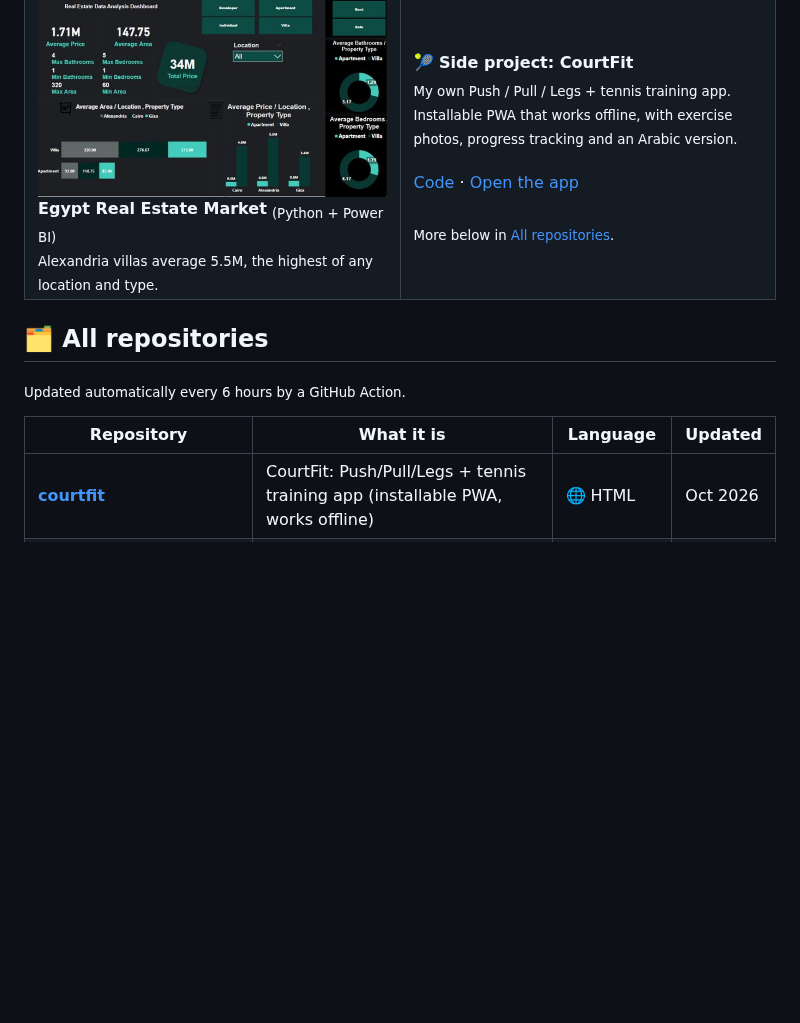
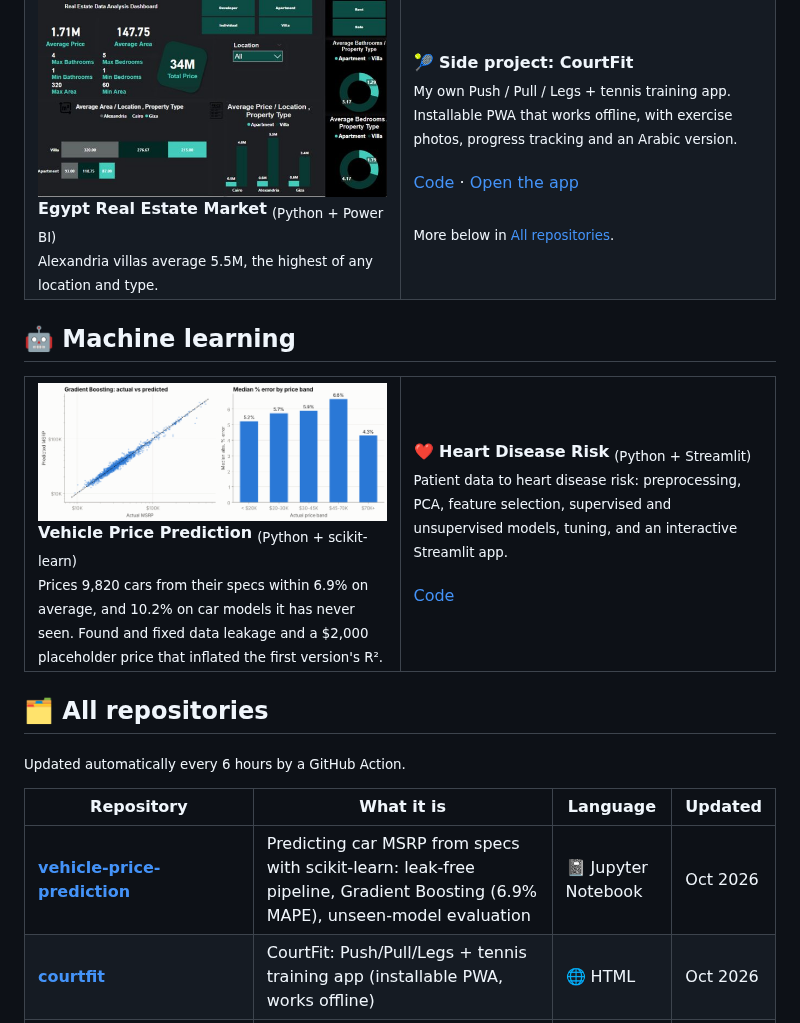
Before and after one commit to YoussefSaeed1/YoussefSaeed1, a Markdown page: README.md, the part around the change. GitHub-like rendering; pictures changed too: assets/vehicle-price.png (added); blank space fills up the shorter version.

Commit message:
Add Machine learning section featuring vehicle-price-prediction

```diff
--- a/README.md
+++ b/README.md
@@ -113,6 +113,23 @@ Every project starts from a business question. Full report pages and details are
   </tr>
 </table>
 
+## 🤖 Machine learning
+
+<table>
+  <tr>
+    <td width="50%" valign="top">
+      <a href="https://github.com/YoussefSaeed1/vehicle-price-prediction"><img src="assets/vehicle-price.png" alt="Vehicle price prediction: actual vs predicted"></a>
+      <b>Vehicle Price Prediction</b> <sub>(Python + scikit-learn)</sub><br>
+      <sub>Prices 9,820 cars from their specs within 6.9% on average, and 10.2% on car models it has never seen. Found and fixed data leakage and a $2,000 placeholder price that inflated the first version's R².</sub>
+    </td>
+    <td width="50%" valign="top">
+      <b>❤️ Heart Disease Risk</b> <sub>(Python + Streamlit)</sub><br>
+      <sub>Patient data to heart disease risk: preprocessing, PCA, feature selection, supervised and unsupervised models, tuning, and an interactive Streamlit app.</sub><br><br>
+      <a href="https://github.com/YoussefSaeed1/Heart_Disease_Project">Code</a>
+    </td>
+  </tr>
+</table>
+
 ## 🗂 All repositories
 
 <sub>Updated automatically every 6 hours by a GitHub Action.</sub>
@@ -120,6 +137,7 @@ Every project starts from a business question. Full report pages and details are
 <!-- REPOS:START -->
 | Repository | What it is | Language | Updated |
 |---|---|---|---|
+| [**vehicle-price-prediction**](https://github.com/YoussefSaeed1/vehicle-price-prediction) | Predicting car MSRP from specs with scikit-learn: leak-free pipeline, Gradient Boosting (6.9% MAPE), unseen-model evaluation | 📓 Jupyter Notebook | Oct 2026 |
 | [**courtfit**](https://github.com/YoussefSaeed1/courtfit) | CourtFit: Push/Pull/Legs + tennis training app (installable PWA, works offline) | 🌐 HTML | Oct 2026 |
 | [**portfolio**](https://github.com/YoussefSaeed1/portfolio) · [live](https://youssefsaeed1.github.io/portfolio/) | Personal portfolio website: Power BI projects, skills, experience and speaking | 🌐 HTML | Oct 2026 |
 | [**ERD-Kiwilytics-Project**](https://github.com/YoussefSaeed1/ERD-Kiwilytics-Project) | Entity Relationship Diagram for a sales and order-management database | — | Oct 2026 |
```
Also changed, not shown: 1 other file.
